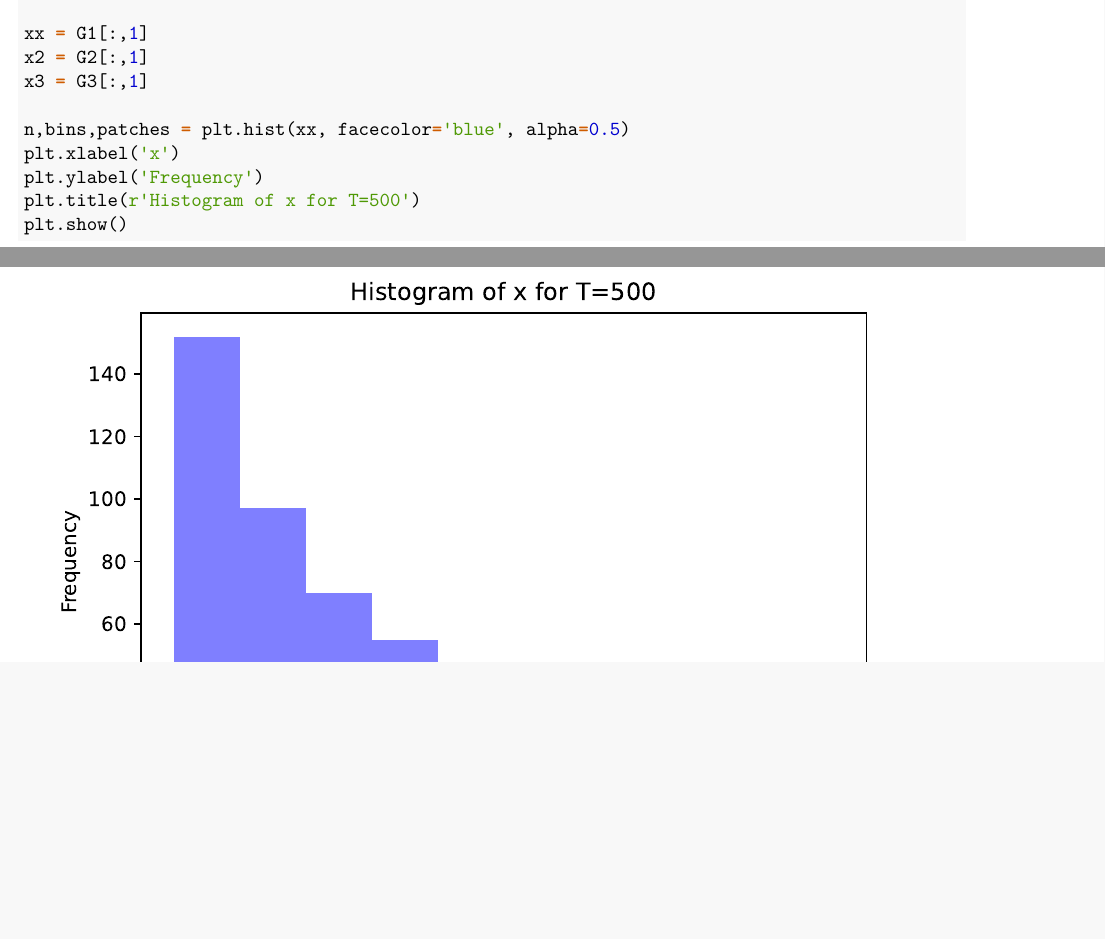
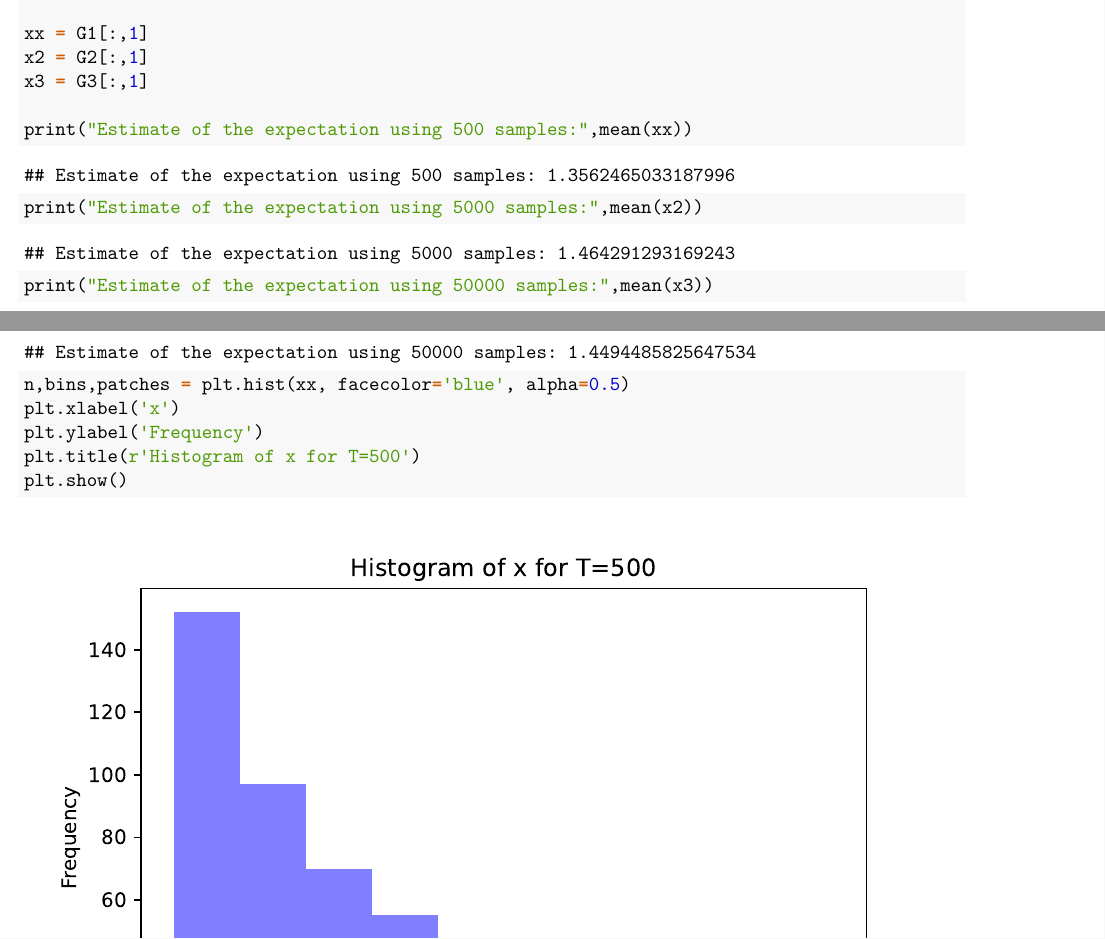
Before and after one commit to jaymokim/final-project, an R Markdown document (gibbs-sampling.Rmd): two parts of pages 1 and 2 of 4, joined at a grey line, cut so that both start at the same text, the shorter picture padded with empty space. Rendered offline with R 4.5, knitr and Pandoc, then LaTeX, with nearby package versions.

Commit message:
Update gibbs-sampling.Rmd

```diff
--- a/gibbs-sampling.Rmd
+++ b/gibbs-sampling.Rmd
@@ -39,6 +39,10 @@ xx = G1[:,1]
 x2 = G2[:,1]
 x3 = G3[:,1]
 
+print("Estimate of the expectation using 500 samples:",mean(xx))
+print("Estimate of the expectation using 5000 samples:",mean(x2))
+print("Estimate of the expectation using 50000 samples:",mean(x3))
+
 n,bins,patches = plt.hist(xx, facecolor='blue', alpha=0.5)
 plt.xlabel('x')
 plt.ylabel('Frequency')
```
